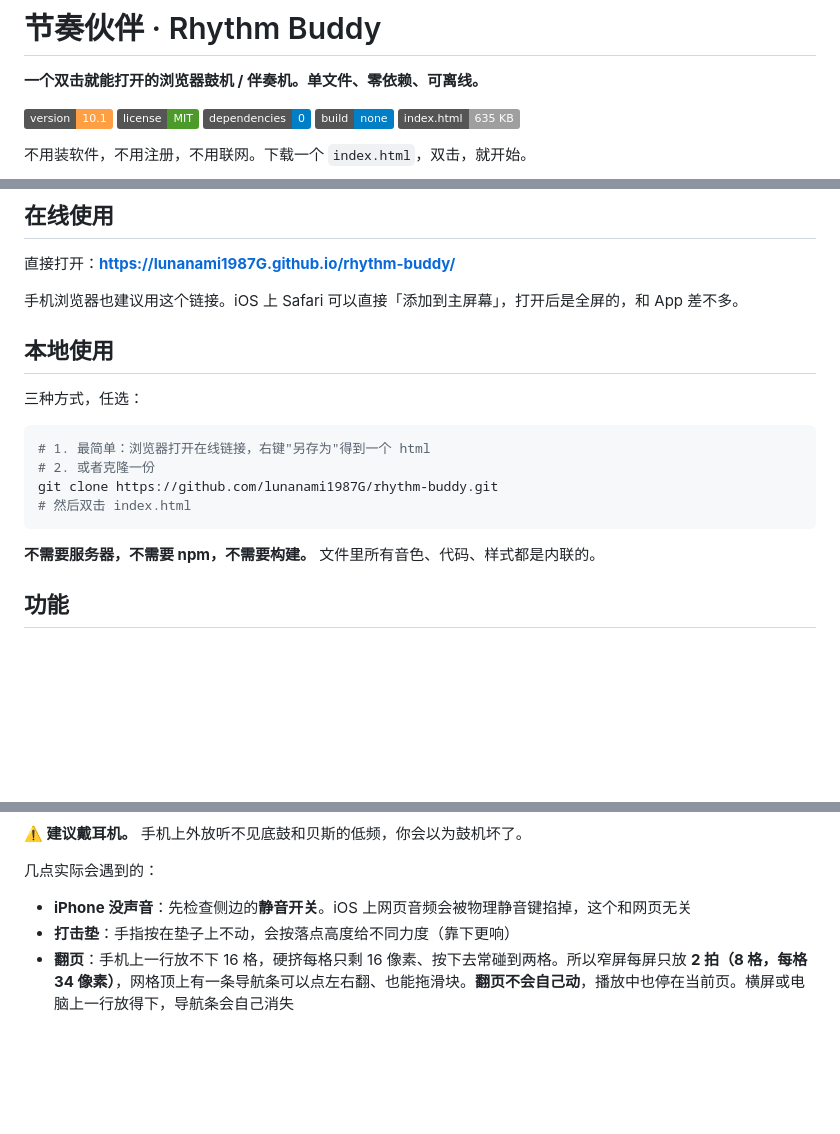
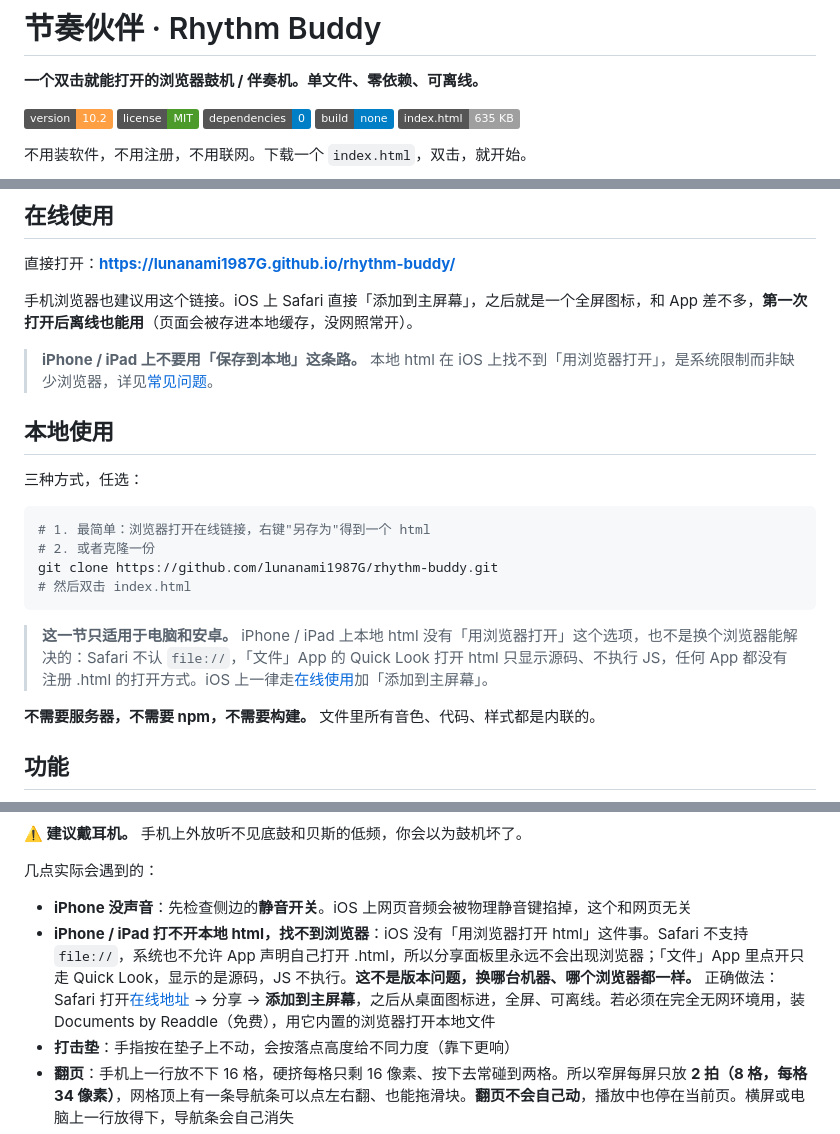
Before and after one commit to lunanami1987G/rhythm-buddy, a Markdown page: README.md, 3 parts joined by grey strips. Drawn GitHub-style; badges without logos; blank space fills up the shorter version.

````diff
--- a/README.md
+++ b/README.md
@@ -3,7 +3,7 @@
 **一个双击就能打开的浏览器鼓机 / 伴奏机。单文件、零依赖、可离线。**
 
 <p align="left">
-  <img alt="version" src="https://img.shields.io/badge/version-10.1-ff9f43">
+  <img alt="version" src="https://img.shields.io/badge/version-10.2-ff9f43">
   <img alt="license" src="https://img.shields.io/badge/license-MIT-4c9a2a">
   <img alt="deps" src="https://img.shields.io/badge/dependencies-0-blue">
   <img alt="build" src="https://img.shields.io/badge/build-none-blue">
@@ -46,7 +46,9 @@
 
 直接打开：**https://lunanami1987G.github.io/rhythm-buddy/**
 
-手机浏览器也建议用这个链接。iOS 上 Safari 可以直接「添加到主屏幕」，打开后是全屏的，和 App 差不多。
+手机浏览器也建议用这个链接。iOS 上 Safari 直接「添加到主屏幕」，之后就是一个全屏图标，和 App 差不多，**第一次打开后离线也能用**（页面会被存进本地缓存，没网照常开）。
+
+> **iPhone / iPad 上不要用「保存到本地」这条路。** 本地 html 在 iOS 上找不到「用浏览器打开」，是系统限制而非缺少浏览器，详见[常见问题](#常见问题)。
 
 ## 本地使用
 
@@ -58,6 +60,8 @@
 git clone https://github.com/lunanami1987G/rhythm-buddy.git
 # 然后双击 index.html
 ```
+
+> **这一节只适用于电脑和安卓。** iPhone / iPad 上本地 html 没有「用浏览器打开」这个选项，也不是换个浏览器能解决的：Safari 不认 `file://`，「文件」App 的 Quick Look 打开 html 只显示源码、不执行 JS，任何 App 都没有注册 .html 的打开方式。iOS 上一律走[在线使用](#在线使用)加「添加到主屏幕」。
 
 **不需要服务器，不需要 npm，不需要构建。** 文件里所有音色、代码、样式都是内联的。
 
@@ -88,6 +92,7 @@ git clone https://github.com/lunanami1987G/rhythm-buddy.git
 几点实际会遇到的：
 
 - **iPhone 没声音**：先检查侧边的**静音开关**。iOS 上网页音频会被物理静音键掐掉，这个和网页无关
+- **iPhone / iPad 打不开本地 html，找不到浏览器**：iOS 没有「用浏览器打开 html」这件事。Safari 不支持 `file://`，系统也不允许 App 声明自己打开 .html，所以分享面板里永远不会出现浏览器；「文件」App 里点开只走 Quick Look，显示的是源码，JS 不执行。**这不是版本问题，换哪台机器、哪个浏览器都一样。** 正确做法：Safari 打开[在线地址](#在线使用) → 分享 → **添加到主屏幕**，之后从桌面图标进，全屏、可离线。若必须在完全无网环境用，装 Documents by Readdle（免费），用它内置的浏览器打开本地文件
 - **打击垫**：手指按在垫子上不动，会按落点高度给不同力度（靠下更响）
 - **翻页**：手机上一行放不下 16 格，硬挤每格只剩 16 像素、按下去常碰到两格。所以窄屏每屏只放 **2 拍（8 格，每格 34 像素）**，网格顶上有一条导航条可以点左右翻、也能拖滑块。**翻页不会自己动**，播放中也停在当前页。横屏或电脑上一行放得下，导航条会自己消失
 - **移调要等**：一首 4 分钟的歌，电脑上约 8 秒，手机上可能要 20–40 秒。处理期间原调会继续播，算完自动无缝切过去，不会静音卡住
````
Also changed, not shown: other parts of README.md (+1 -1 lines), CHANGELOG.md (+19 -0 lines), assets/icon-180.png (added), assets/icon-512.png (added), 2 other files.
